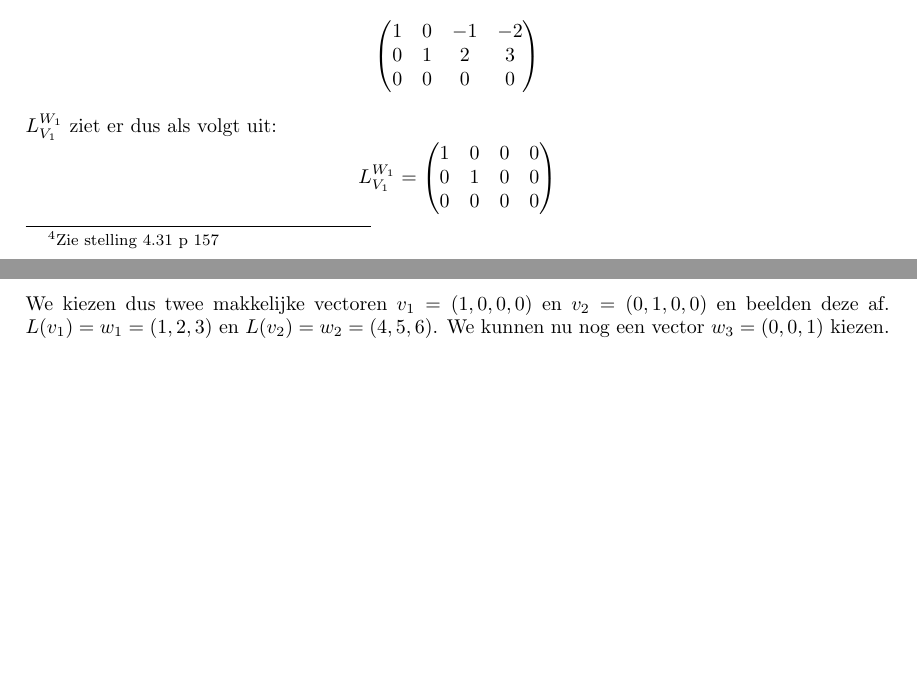
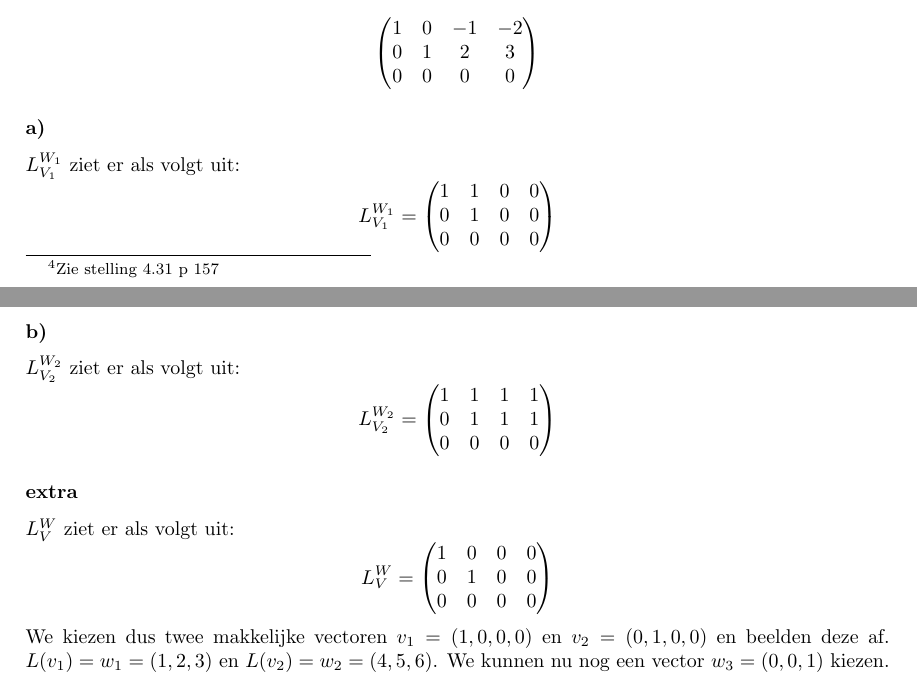
Before and after one commit to NorfairKing/lineairealgebra, a LaTeX book (lineaire_algebra_oplossingen.tex, which reads hoofdstuk_4_oefeningen.tex): two parts of pages 185 and 186 of 273, joined at a grey line, cut so that both start at the same text, the shorter picture padded with empty space. Compiled offline with pdfLaTeX.

Commit message:
woops in hoofdstuk 4

```diff
--- a/hoofdstuk_4_oefeningen.tex
+++ b/hoofdstuk_4_oefeningen.tex
@@ -1049,9 +1049,34 @@ Wanneer we $L_{\epsilon_{4}}^{\epsilon_{3}}$ rijreduceren zien we dat de rang va
 0 & 0 & 0 & 0\\
 \end{pmatrix}
 \]
-$L_{V_{1}}^{W_{1}}$ ziet er dus als volgt uit:
+\subsubsection*{a)}
+$L_{V_{1}}^{W_{1}}$ ziet er als volgt uit:
 \[
 L_{V_{1}}^{W_{1}} =
+\begin{pmatrix}
+1 & 1 & 0 & 0\\
+0 & 1 & 0 & 0\\
+0 & 0 & 0 & 0\\
+\end{pmatrix}
+\]
+%TODO afmaken
+
+\subsubsection*{b)}
+$L_{V_{2}}^{W_{2}}$ ziet er als volgt uit:
+\[
+L_{V_{2}}^{W_{2}} =
+\begin{pmatrix}
+1 & 1 & 1 & 1\\
+0 & 1 & 1 & 1\\
+0 & 0 & 0 & 0\\
+\end{pmatrix}
+\]
+%TODO afmaken
+
+\subsubsection*{extra}
+$L_{V}^{W}$ ziet er als volgt uit:
+\[
+L_{V}^{W} =
 \begin{pmatrix}
 1 & 0 & 0 & 0\\
 0 & 1 & 0 & 0\\
```
Also changed, not shown: lineaire_algebra_oplossingen.tex (+1 -1 lines), notatie.tex (+1 -1 lines).
